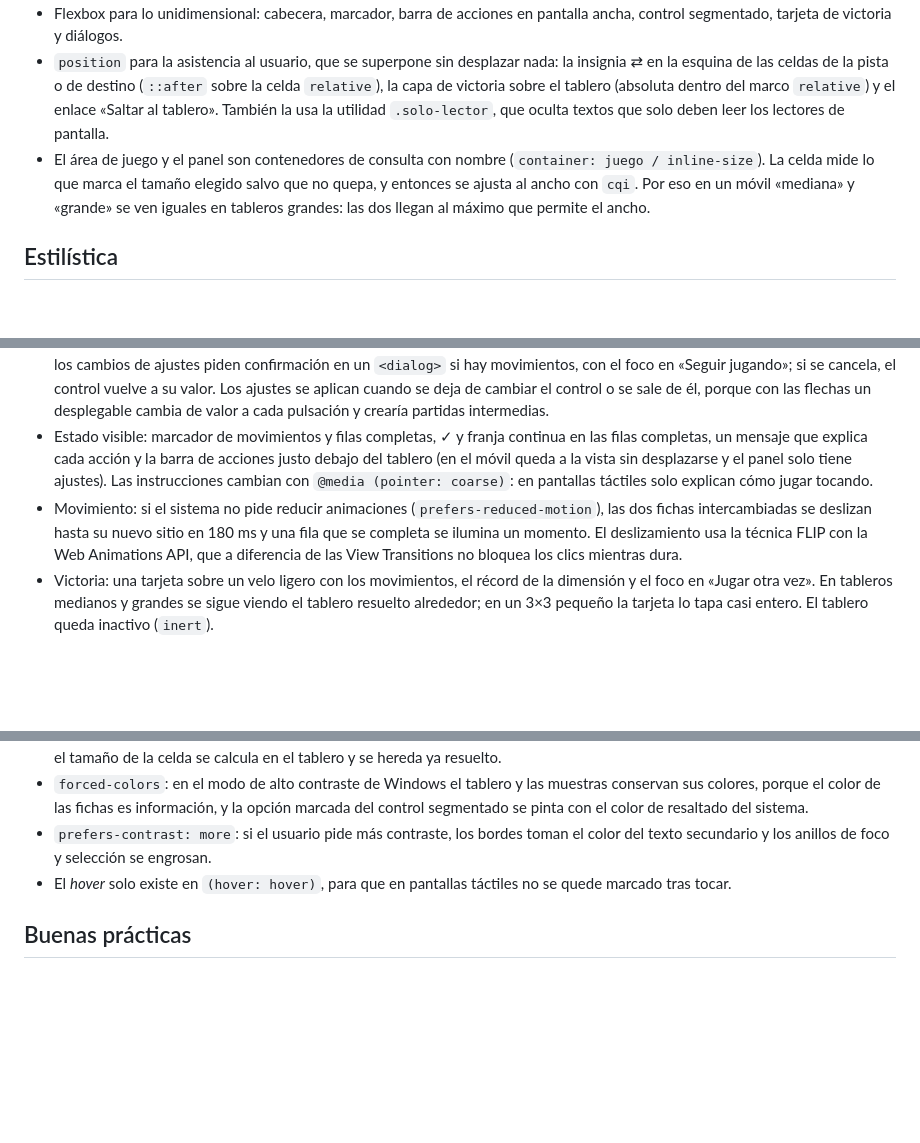
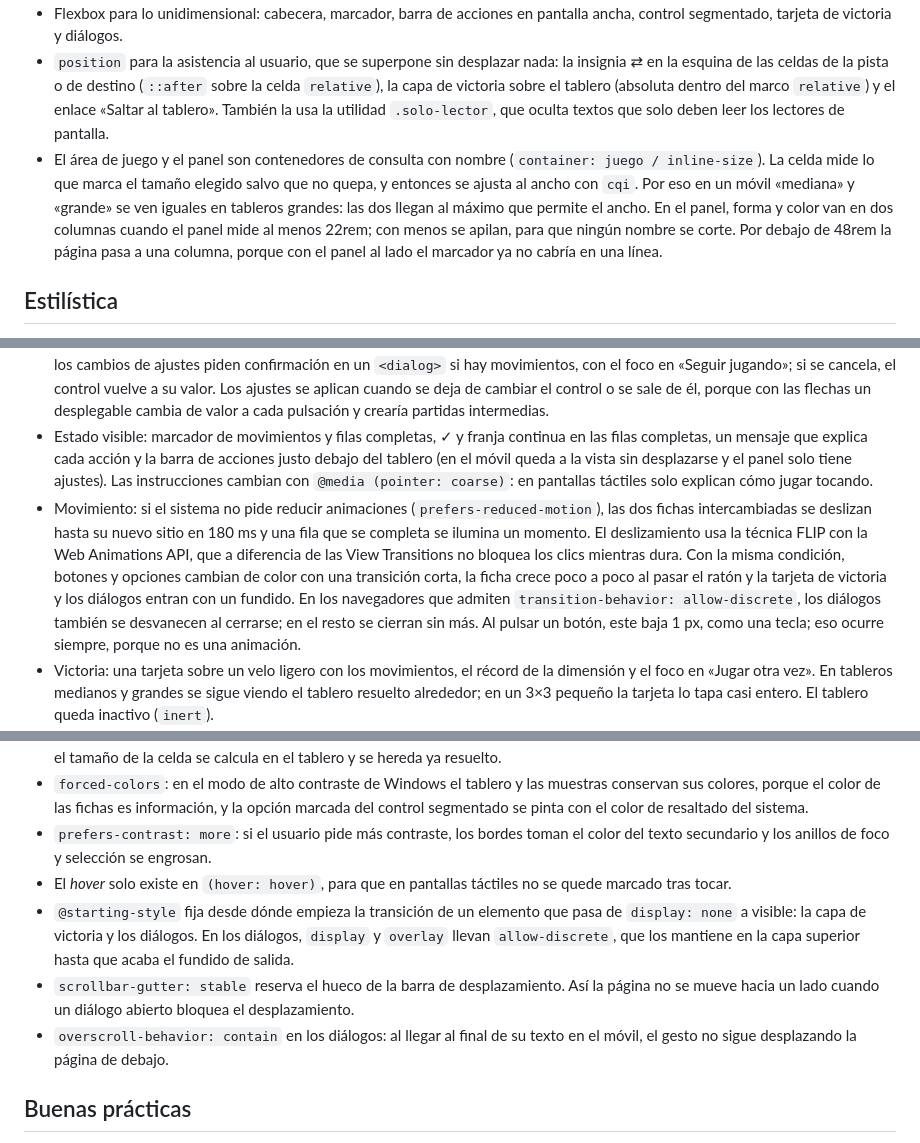
Before and after one commit to IPO-2627-Dinamarca/ipo2627_dinamarca_tablero, a Markdown page: README.md, 3 parts joined by grey strips. GitHub-like rendering; blank space fills up the shorter version.

Commit message:
docs: README con el panel y las nuevas transiciones

```diff
--- a/README.md
+++ b/README.md
@@ -114,7 +114,7 @@ La pista nunca mueve una ficha que ya está en su sitio. Por eso cada pista aume
 - El tablero tiene N columnas entre dos medias columnas: la de la derecha es para la marca ✓ y la de la izquierda la equilibra (es el `::before` de cada fila), así las fichas quedan centradas. Cada fila usa `grid-template-columns: subgrid`, de modo que comparte las columnas del tablero y se puede pintar como una franja continua cuando está completa.
 - Flexbox para lo unidimensional: cabecera, marcador, barra de acciones en pantalla ancha, control segmentado, tarjeta de victoria y diálogos.
 - `position` para la asistencia al usuario, que se superpone sin desplazar nada: la insignia ⇄ en la esquina de las celdas de la pista o de destino (`::after` sobre la celda `relative`), la capa de victoria sobre el tablero (absoluta dentro del marco `relative`) y el enlace «Saltar al tablero». También la usa la utilidad `.solo-lector`, que oculta textos que solo deben leer los lectores de pantalla.
-- El área de juego y el panel son contenedores de consulta con nombre (`container: juego / inline-size`). La celda mide lo que marca el tamaño elegido salvo que no quepa, y entonces se ajusta al ancho con `cqi`. Por eso en un móvil «mediana» y «grande» se ven iguales en tableros grandes: las dos llegan al máximo que permite el ancho.
+- El área de juego y el panel son contenedores de consulta con nombre (`container: juego / inline-size`). La celda mide lo que marca el tamaño elegido salvo que no quepa, y entonces se ajusta al ancho con `cqi`. Por eso en un móvil «mediana» y «grande» se ven iguales en tableros grandes: las dos llegan al máximo que permite el ancho. En el panel, forma y color van en dos columnas cuando el panel mide al menos 22rem; con menos se apilan, para que ningún nombre se corte. Por debajo de 48rem la página pasa a una columna, porque con el panel al lado el marcador ya no cabría en una línea.
 
 ## Estilística
 
@@ -145,7 +145,7 @@ Unidades `rem` con una escala doble de espaciado (0,5 → 1 → 2 rem) y radios
 - Teclado: flechas para moverse por el tablero, Inicio y Fin para ir al principio o al final de la fila, Ctrl+Inicio y Ctrl+Fin para las esquinas, Intro o Espacio para elegir, Esc para cancelar y Ctrl+Z (Cmd+Z en Mac) para deshacer. Con el tabulador se entra y se sale del tablero de una vez.
 - Control y libertad: Deshacer revierte el último intercambio y se puede repetir hasta el principio de la partida. «Nueva partida» y los cambios de ajustes piden confirmación en un `<dialog>` si hay movimientos, con el foco en «Seguir jugando»; si se cancela, el control vuelve a su valor. Los ajustes se aplican cuando se deja de cambiar el control o se sale de él, porque con las flechas un desplegable cambia de valor a cada pulsación y crearía partidas intermedias.
 - Estado visible: marcador de movimientos y filas completas, ✓ y franja continua en las filas completas, un mensaje que explica cada acción y la barra de acciones justo debajo del tablero (en el móvil queda a la vista sin desplazarse y el panel solo tiene ajustes). Las instrucciones cambian con `@media (pointer: coarse)`: en pantallas táctiles solo explican cómo jugar tocando.
-- Movimiento: si el sistema no pide reducir animaciones (`prefers-reduced-motion`), las dos fichas intercambiadas se deslizan hasta su nuevo sitio en 180 ms y una fila que se completa se ilumina un momento. El deslizamiento usa la técnica FLIP con la Web Animations API, que a diferencia de las View Transitions no bloquea los clics mientras dura.
+- Movimiento: si el sistema no pide reducir animaciones (`prefers-reduced-motion`), las dos fichas intercambiadas se deslizan hasta su nuevo sitio en 180 ms y una fila que se completa se ilumina un momento. El deslizamiento usa la técnica FLIP con la Web Animations API, que a diferencia de las View Transitions no bloquea los clics mientras dura. Con la misma condición, botones y opciones cambian de color con una transición corta, la ficha crece poco a poco al pasar el ratón y la tarjeta de victoria y los diálogos entran con un fundido. En los navegadores que admiten `transition-behavior: allow-discrete`, los diálogos también se desvanecen al cerrarse; en el resto se cierran sin más. Al pulsar un botón, este baja 1 px, como una tecla; eso ocurre siempre, porque no es una animación.
 - Victoria: una tarjeta sobre un velo ligero con los movimientos, el récord de la dimensión y el foco en «Jugar otra vez». En tableros medianos y grandes se sigue viendo el tablero resuelto alrededor; en un 3×3 pequeño la tarjeta lo tapa casi entero. El tablero queda inactivo (`inert`).
 - Accesibilidad: el tablero tiene los roles `grid`, `row` y `gridcell`, y cada celda dice qué ficha tiene y dónde («triángulo azul, fila 2, columna 3») y si está seleccionada (`aria-selected`). Los mensajes se anuncian en una región `role="status"`. La ayuda es un `<dialog>` con botón de cerrar.
 
@@ -158,6 +158,9 @@ Unidades `rem` con una escala doble de espaciado (0,5 → 1 → 2 rem) y radios
 - `forced-colors`: en el modo de alto contraste de Windows el tablero y las muestras conservan sus colores, porque el color de las fichas es información, y la opción marcada del control segmentado se pinta con el color de resaltado del sistema.
 - `prefers-contrast: more`: si el usuario pide más contraste, los bordes toman el color del texto secundario y los anillos de foco y selección se engrosan.
 - El *hover* solo existe en `(hover: hover)`, para que en pantallas táctiles no se quede marcado tras tocar.
+- `@starting-style` fija desde dónde empieza la transición de un elemento que pasa de `display: none` a visible: la capa de victoria y los diálogos. En los diálogos, `display` y `overlay` llevan `allow-discrete`, que los mantiene en la capa superior hasta que acaba el fundido de salida.
+- `scrollbar-gutter: stable` reserva el hueco de la barra de desplazamiento. Así la página no se mueve hacia un lado cuando un diálogo abierto bloquea el desplazamiento.
+- `overscroll-behavior: contain` en los diálogos: al llegar al final de su texto en el móvil, el gesto no sigue desplazando la página de debajo.
 
 ## Buenas prácticas
 
```
